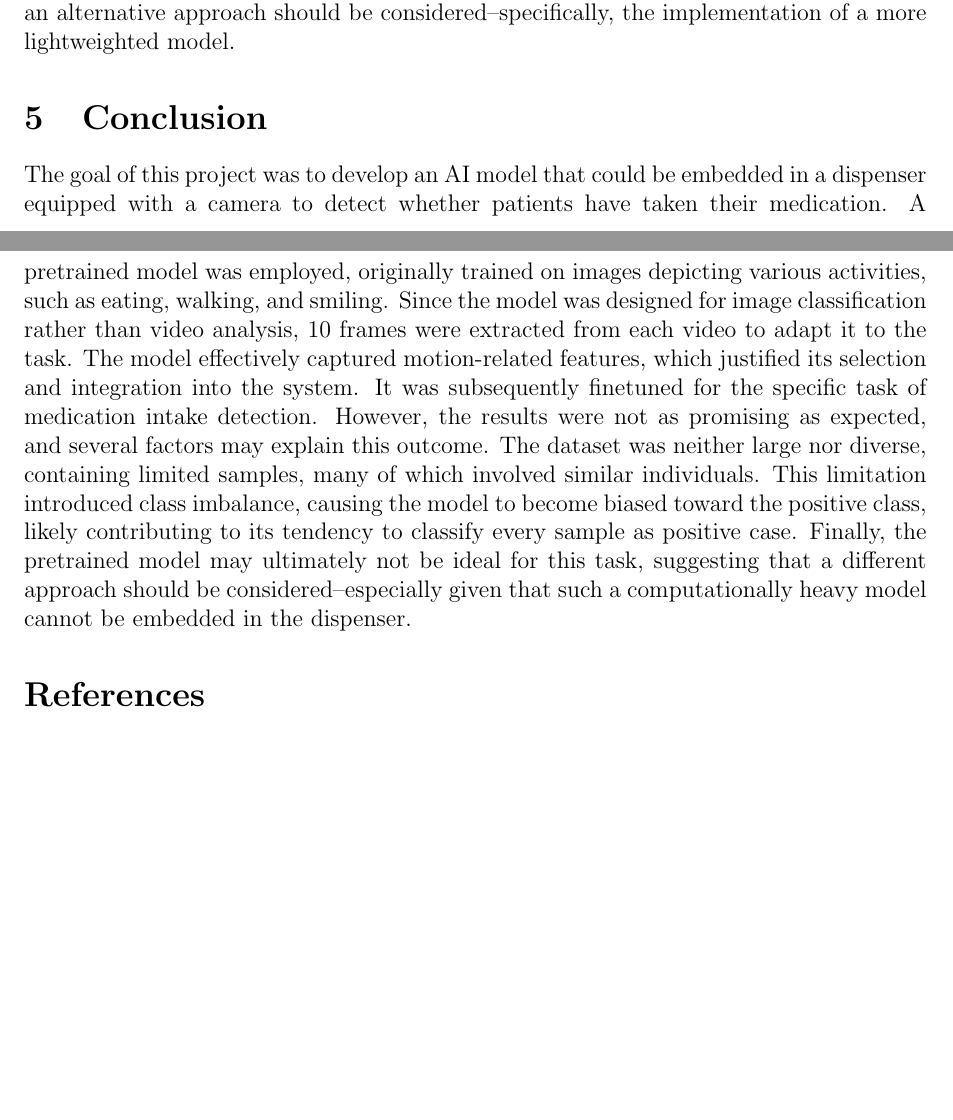
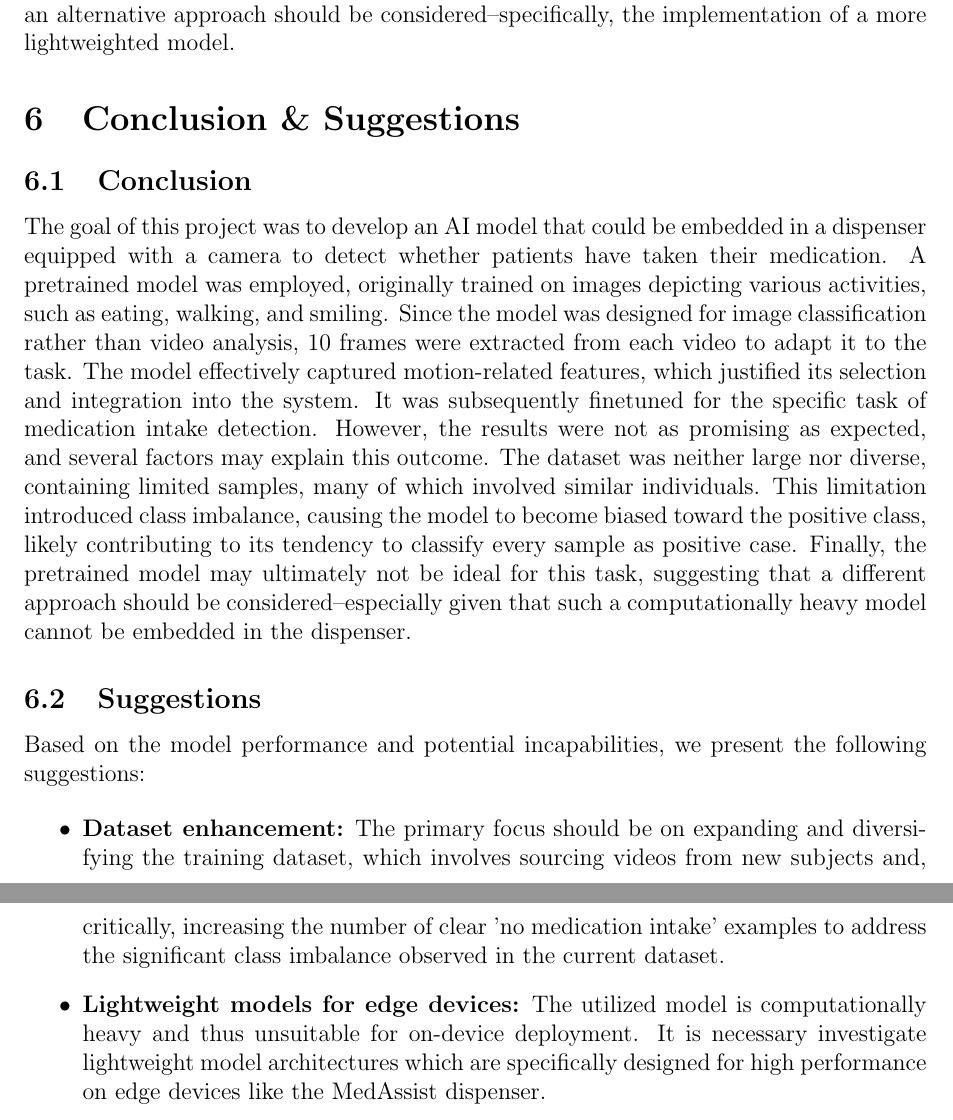
Before and after one commit to mirklys/medication-intake-detection-master-challenge, a LaTeX document (Report Folder/report.tex): two parts of pages 4 and 5 of 5 before the commit and two parts of pages 5 and 6 of 6 after it, joined at a grey line, cut so that both start at the same text, the shorter picture padded with empty space. Compiled offline with pdfLaTeX.

Commit message:
worked on the report: Giedrius

```diff
--- a/Report Folder/report.tex
+++ b/Report Folder/report.tex
@@ -183,7 +193,8 @@ to generalize effectively to the specific requirements of the task. Last but not
 computationally heavy, making it unsuitable for deployment on the dispenser. This indicates that an alternative approach
 should be considered--specifically, the implementation of a more lightweighted model.
 
-\section{Conclusion}
+\section{Conclusion \& Suggestions}
+\subsection{Conclusion}
 The goal of this project was to develop an AI model that could be embedded in a dispenser equipped with a camera to detect
 whether patients have taken their medication. A pretrained model was employed, originally trained on images depicting
 various activities, such as eating, walking, and smiling. Since the model was designed for image classification rather
@@ -196,6 +207,13 @@ positive class, likely contributing to its tendency to classify every sample as
 model may ultimately not be ideal for this task, suggesting that a different approach should be considered--especially
 given that such a computationally heavy model cannot be embedded in the dispenser.
 
-\section*{References}
+\subsection{Suggestions}
+
+Based on the model performance and potential incapabilities, we present the following suggestions:
+
+\begin{itemize}
+    \item \textbf{Dataset enhancement:} The primary focus should be on expanding and diversifying the training dataset, which involves sourcing videos from new subjects and, critically, increasing the number of clear 'no medication intake' examples to address the significant class imbalance observed in the current dataset.
+    \item \textbf{Lightweight models for edge devices:} The utilized model is computationally heavy and thus unsuitable for on-device deployment. It is necessary investigate lightweight model architectures which are specifically designed for high performance on edge devices like the MedAssist dispenser.
+\end{itemize}
 
 \end{document}
```
Also changed, not shown: Report Folder/report.pdf, Report Folder/report.tex (12 more changed lines), 5 other files.
